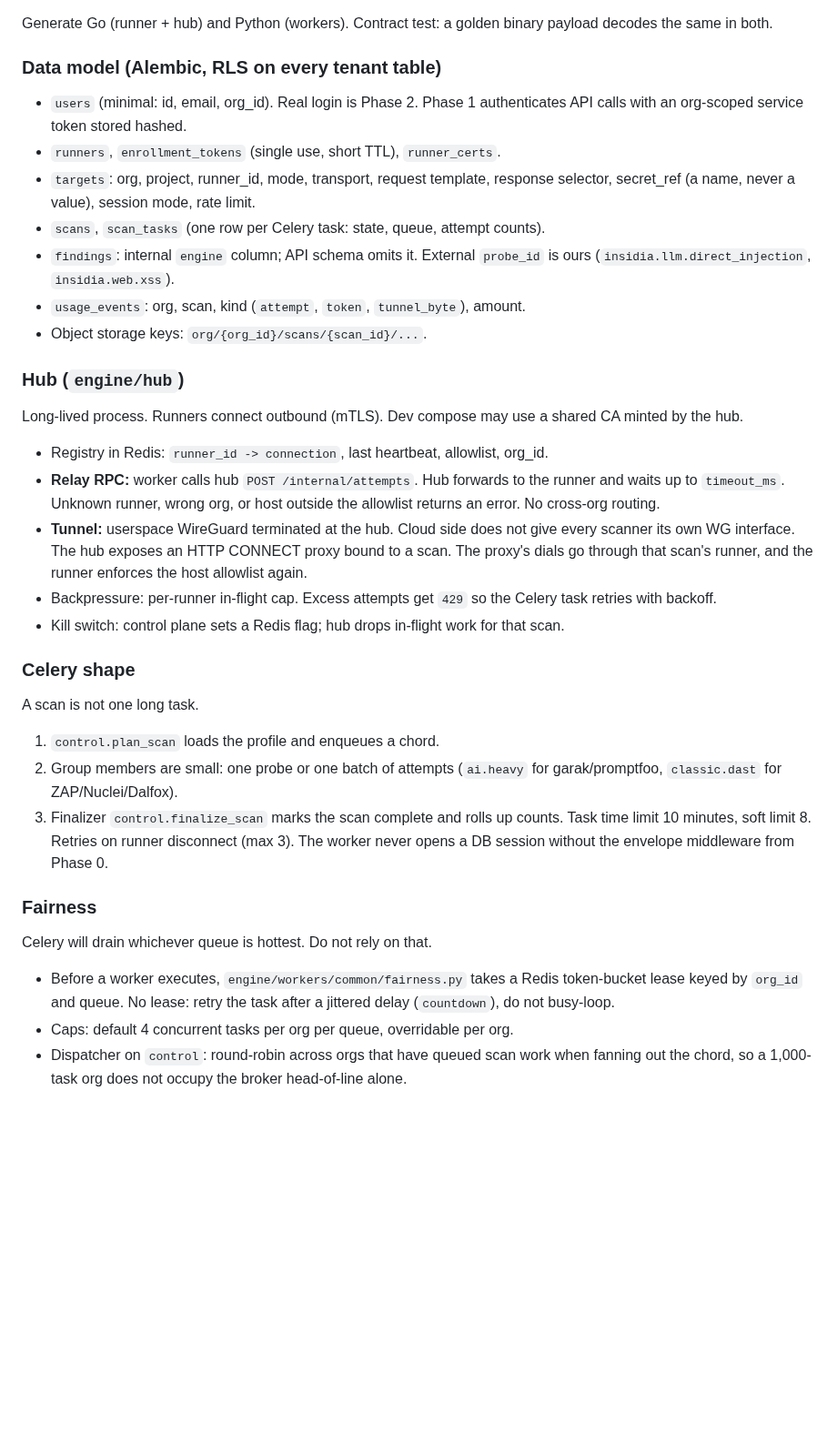
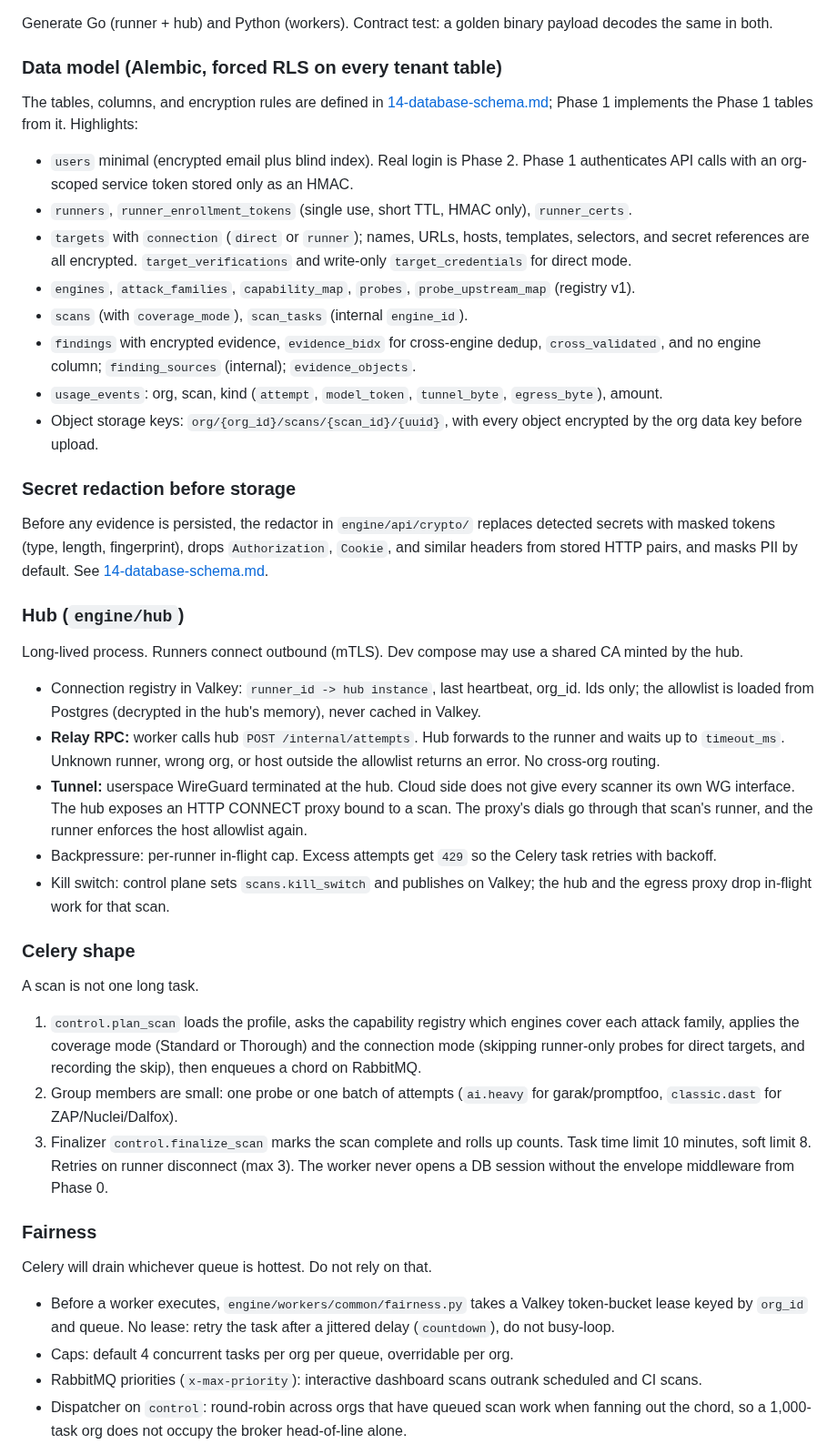
Before and after one commit to Rushi-Balapure/Insidia-Labs, a Markdown page: plans/03-phase1-vertical-slices.md, the part around one of its changes. Shown at 91% size. Rendered like a GitHub page; blank space fills up the shorter version.

Commit message:
Update the Phase 1 plan for direct mode, RabbitMQ, and the capability registry.
Co-authored-by: Cursor <cursoragent@cursor.com>

```diff
--- a/plans/03-phase1-vertical-slices.md
+++ b/plans/03-phase1-vertical-slices.md
@@ -27,34 +30,40 @@ Version the package `insidia.relay.v1`.
 
 Generate Go (runner + hub) and Python (workers). Contract test: a golden binary payload decodes the same in both.
 
-### Data model (Alembic, RLS on every tenant table)
-- `users` (minimal: id, email, org_id). Real login is Phase 2. Phase 1 authenticates API calls with an org-scoped service token stored hashed.
-- `runners`, `enrollment_tokens` (single use, short TTL), `runner_certs`.
-- `targets`: org, project, runner_id, mode, transport, request template, response selector, secret_ref (a name, never a value), session mode, rate limit.
-- `scans`, `scan_tasks` (one row per Celery task: state, queue, attempt counts).
-- `findings`: internal `engine` column; API schema omits it. External `probe_id` is ours (`insidia.llm.direct_injection`, `insidia.web.xss`).
-- `usage_events`: org, scan, kind (`attempt`, `token`, `tunnel_byte`), amount.
-- Object storage keys: `org/{org_id}/scans/{scan_id}/...`.
+### Data model (Alembic, forced RLS on every tenant table)
+The tables, columns, and encryption rules are defined in [14-database-schema.md](14-database-schema.md); Phase 1 implements the Phase 1 tables from it. Highlights:
+- `users` minimal (encrypted email plus blind index). Real login is Phase 2. Phase 1 authenticates API calls with an org-scoped service token stored only as an HMAC.
+- `runners`, `runner_enrollment_tokens` (single use, short TTL, HMAC only), `runner_certs`.
+- `targets` with `connection` (`direct` or `runner`); names, URLs, hosts, templates, selectors, and secret references are all encrypted. `target_verifications` and write-only `target_credentials` for direct mode.
+- `engines`, `attack_families`, `capability_map`, `probes`, `probe_upstream_map` (registry v1).
+- `scans` (with `coverage_mode`), `scan_tasks` (internal `engine_id`).
+- `findings` with encrypted evidence, `evidence_bidx` for cross-engine dedup, `cross_validated`, and no engine column; `finding_sources` (internal); `evidence_objects`.
+- `usage_events`: org, scan, kind (`attempt`, `model_token`, `tunnel_byte`, `egress_byte`), amount.
+- Object storage keys: `org/{org_id}/scans/{scan_id}/{uuid}`, with every object encrypted by the org data key before upload.
+
+### Secret redaction before storage
+Before any evidence is persisted, the redactor in `engine/api/crypto/` replaces detected secrets with masked tokens (type, length, fingerprint), drops `Authorization`, `Cookie`, and similar headers from stored HTTP pairs, and masks PII by default. See [14-database-schema.md](14-database-schema.md#secrets-found-in-evidence).
 
 ### Hub (`engine/hub`)
 Long-lived process. Runners connect outbound (mTLS). Dev compose may use a shared CA minted by the hub.
-- Registry in Redis: `runner_id -> connection`, last heartbeat, allowlist, org_id.
+- Connection registry in Valkey: `runner_id -> hub instance`, last heartbeat, org_id. Ids only; the allowlist is loaded from Postgres (decrypted in the hub's memory), never cached in Valkey.
 - **Relay RPC:** worker calls hub `POST /internal/attempts`. Hub forwards to the runner and waits up to `timeout_ms`. Unknown runner, wrong org, or host outside the allowlist returns an error. No cross-org routing.
 - **Tunnel:** userspace WireGuard terminated at the hub. Cloud side does not give every scanner its own WG interface. The hub exposes an HTTP CONNECT proxy bound to a scan. The proxy's dials go through that scan's runner, and the runner enforces the host allowlist again.
 - Backpressure: per-runner in-flight cap. Excess attempts get `429` so the Celery task retries with backoff.
-- Kill switch: control plane sets a Redis flag; hub drops in-flight work for that scan.
+- Kill switch: control plane sets `scans.kill_switch` and publishes on Valkey; the hub and the egress proxy drop in-flight work for that scan.
 
 ### Celery shape
 A scan is not one long task.
-1. `control.plan_scan` loads the profile and enqueues a chord.
+1. `control.plan_scan` loads the profile, asks the capability registry which engines cover each attack family, applies the coverage mode (Standard or Thorough) and the connection mode (skipping runner-only probes for direct targets, and recording the skip), then enqueues a chord on RabbitMQ.
 2. Group members are small: one probe or one batch of attempts (`ai.heavy` for garak/promptfoo, `classic.dast` for ZAP/Nuclei/Dalfox).
 3. Finalizer `control.finalize_scan` marks the scan complete and rolls up counts.
 Task time limit 10 minutes, soft limit 8. Retries on runner disconnect (max 3). The worker never opens a DB session without the envelope middleware from Phase 0.
 
 ### Fairness
 Celery will drain whichever queue is hottest. Do not rely on that.
-- Before a worker executes, `engine/workers/common/fairness.py` takes a Redis token-bucket lease keyed by `org_id` and queue. No lease: retry the task after a jittered delay (`countdown`), do not busy-loop.
+- Before a worker executes, `engine/workers/common/fairness.py` takes a Valkey token-bucket lease keyed by `org_id` and queue. No lease: retry the task after a jittered delay (`countdown`), do not busy-loop.
 - Caps: default 4 concurrent tasks per org per queue, overridable per org.
+- RabbitMQ priorities (`x-max-priority`): interactive dashboard scans outrank scheduled and CI scans.
 - Dispatcher on `control`: round-robin across orgs that have queued scan work when fanning out the chord, so a 1,000-task org does not occupy the broker head-of-line alone.
 - Budgets on the scan row: `max_attempts`, `max_tokens`, `max_wall_clock`. The lease check pauses the scan (state `paused_budget`) instead of killing the worker.
 
```
Also changed, not shown: other parts of plans/03-phase1-vertical-slices.md (+44 -5 lines).
